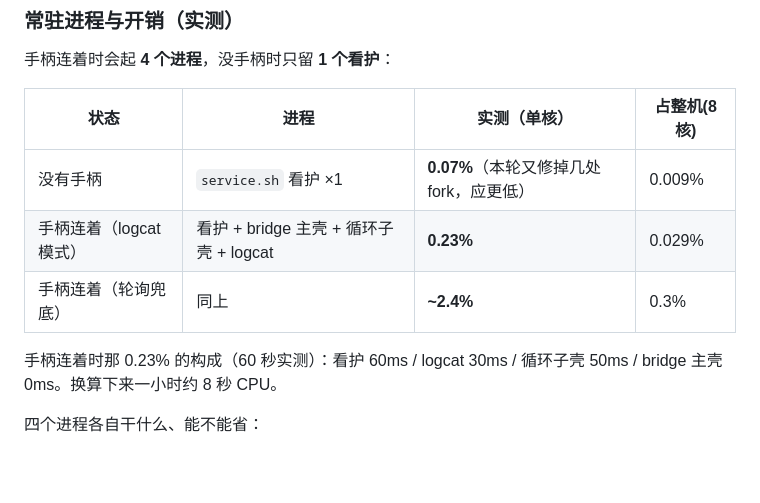
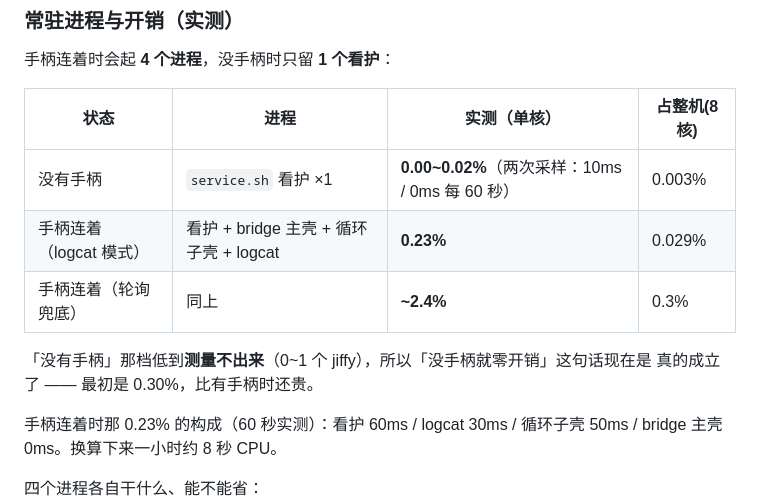
Before and after one commit to 0fuling0/tb378fc-gamepad-rumble, a Markdown page: README.md, the part around the change. GitHub-like rendering; blank space fills up the shorter version.

Commit message:
README: 补上「无手柄」空闲开销的实测值（0.00~0.02% 单核）
手柄断开状态下测的，两次 60 秒采样分别是 10ms 和 0ms（0~1 个 jiffy，低到测量不出来），
进程数 1。

至此「没手柄就零开销」这句话才算真的成立 —— 最初是 0.30%，比有手柄时（0.1%）还贵：
看护每 20 秒跑一次 `sh bridge.sh --discover`（40ms）是元凶，换成纯 sysfs 预筛（2ms）
之后再修掉 `enabled()` 里 3 次 fork 的 `sed|tail`，才降到这个量级。

（README 不进包，所以没有 bump 版本。）

```diff
--- a/README.md
+++ b/README.md
@@ -128,9 +128,12 @@ struct xb1s_ff_report {          /* __packed，sizeof = 9 */
 
 | 状态 | 进程 | 实测（单核） | 占整机(8核) |
 |---|---|---|---|
-| 没有手柄 | `service.sh` 看护 ×1 | **0.07%**（本轮又修掉几处 fork，应更低） | 0.009% |
+| 没有手柄 | `service.sh` 看护 ×1 | **0.00~0.02%**（两次采样：10ms / 0ms 每 60 秒） | 0.003% |
 | 手柄连着（logcat 模式） | 看护 + bridge 主壳 + 循环子壳 + logcat | **0.23%** | 0.029% |
 | 手柄连着（轮询兜底） | 同上 | **~2.4%** | 0.3% |
+
+「没有手柄」那档低到**测量不出来**（0~1 个 jiffy），所以「没手柄就零开销」这句话现在是
+真的成立了 —— 最初是 0.30%，比有手柄时还贵。
 
 手柄连着时那 0.23% 的构成（60 秒实测）：看护 60ms / logcat 30ms / 循环子壳 50ms /
 bridge 主壳 0ms。换算下来一小时约 8 秒 CPU。
```
